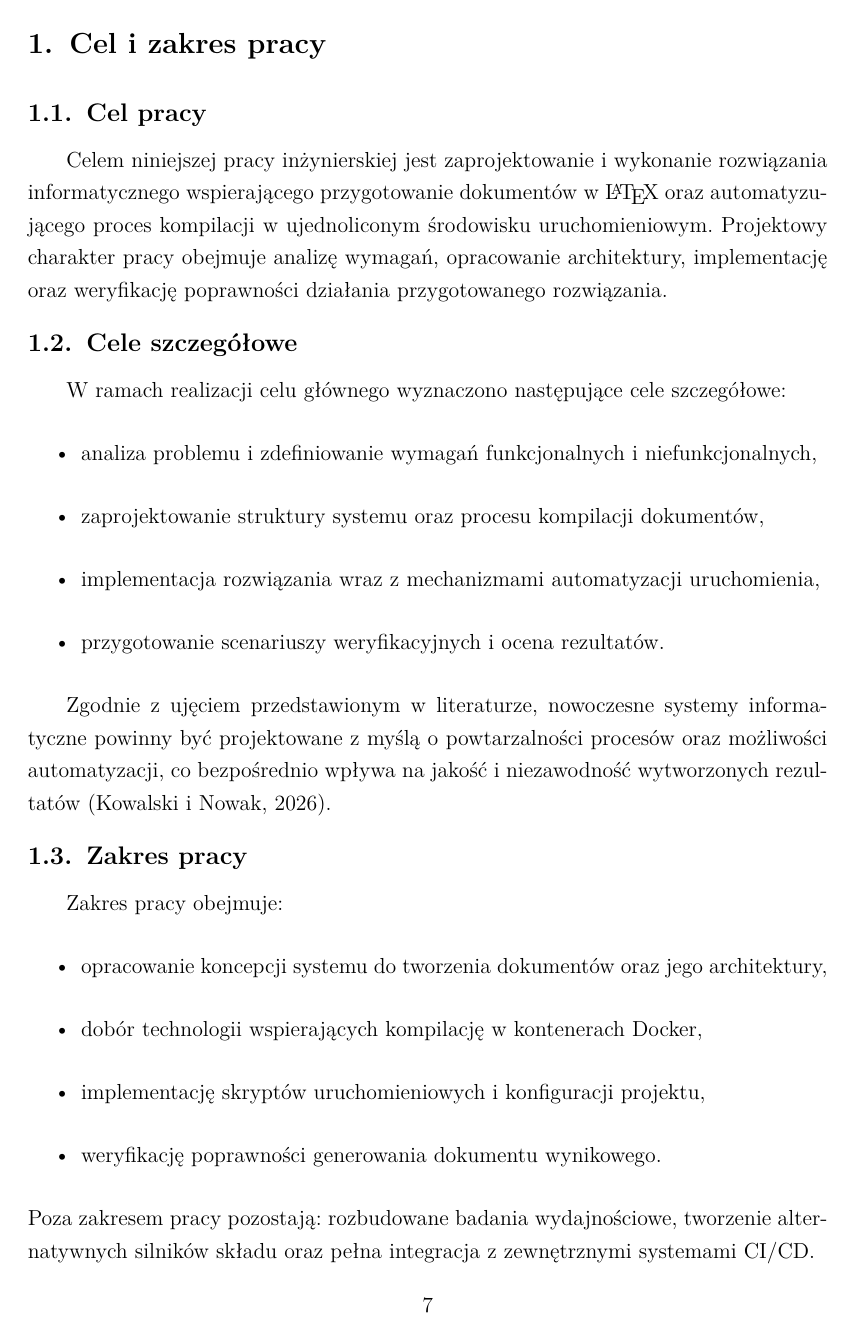
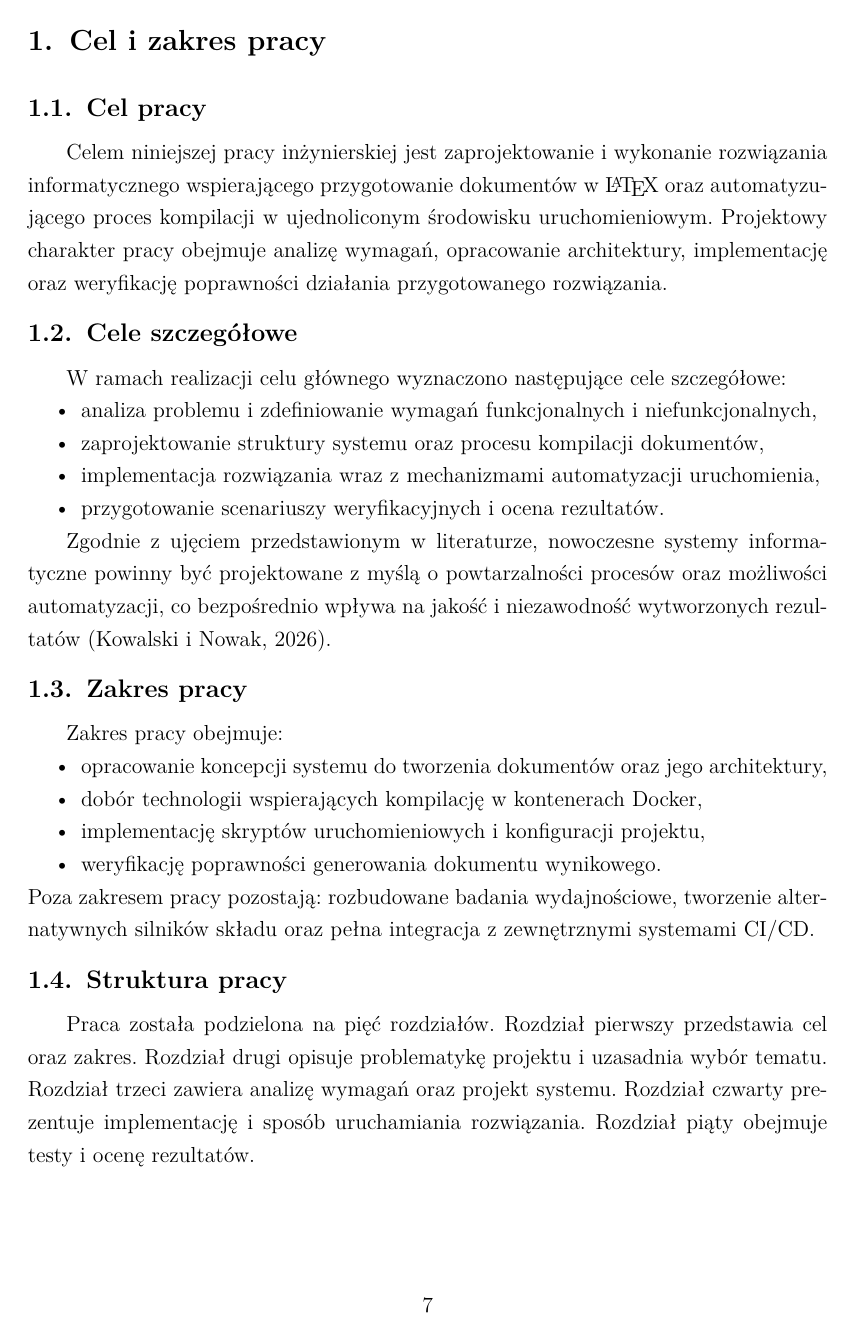
Before and after one commit to arturpelo/student-docs-latex-template-system_docker, a LaTeX thesis (main.tex): page 7 of 19. Compiled offline with pdfLaTeX.

Commit message:
poprawiono odstępy w liście punktowanej na 1,5 wiersza

```diff
--- a/main.tex
+++ b/main.tex
@@ -14,6 +14,10 @@
 
 % --- POPRAWKA 1: Globalna interlinia ---
 \onehalfspacing
+
+% --- Kontrola odstępów w listach ---
+\usepackage{enumitem}
+\setlist{nosep, itemsep=0pt, parsep=0pt, topsep=0pt}
 
 % --- Rysunki UML i TikZ ---
 \usepackage{tikz}
```
Also changed, not shown: main.pdf.
